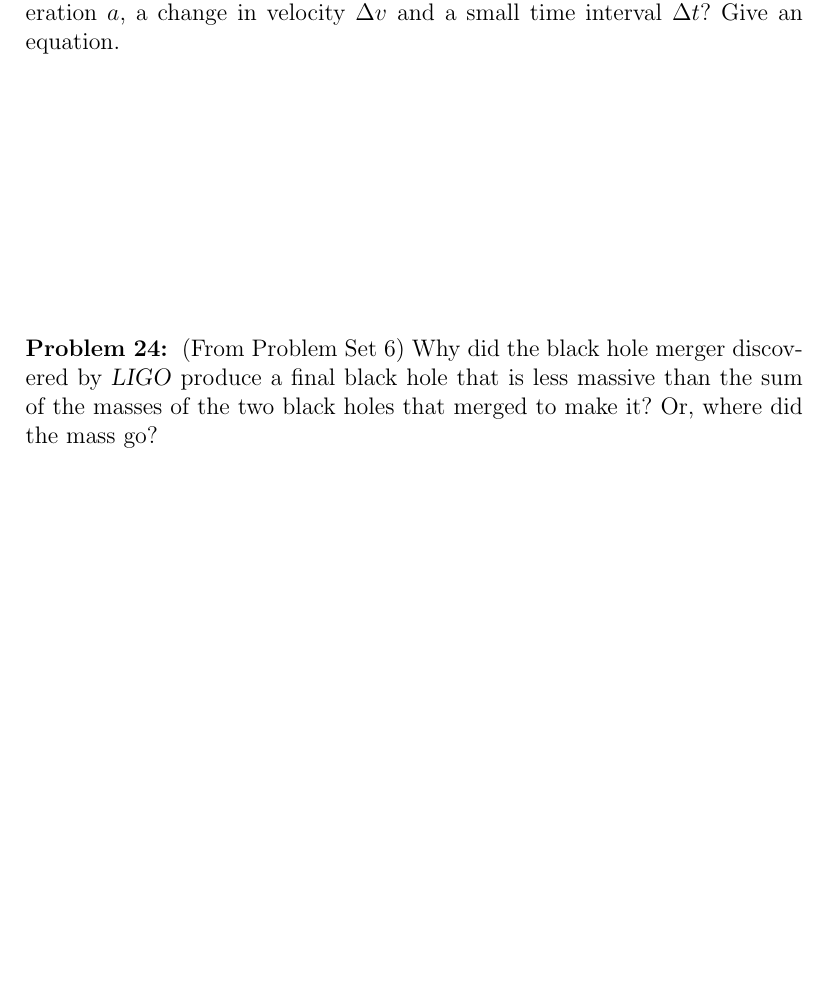
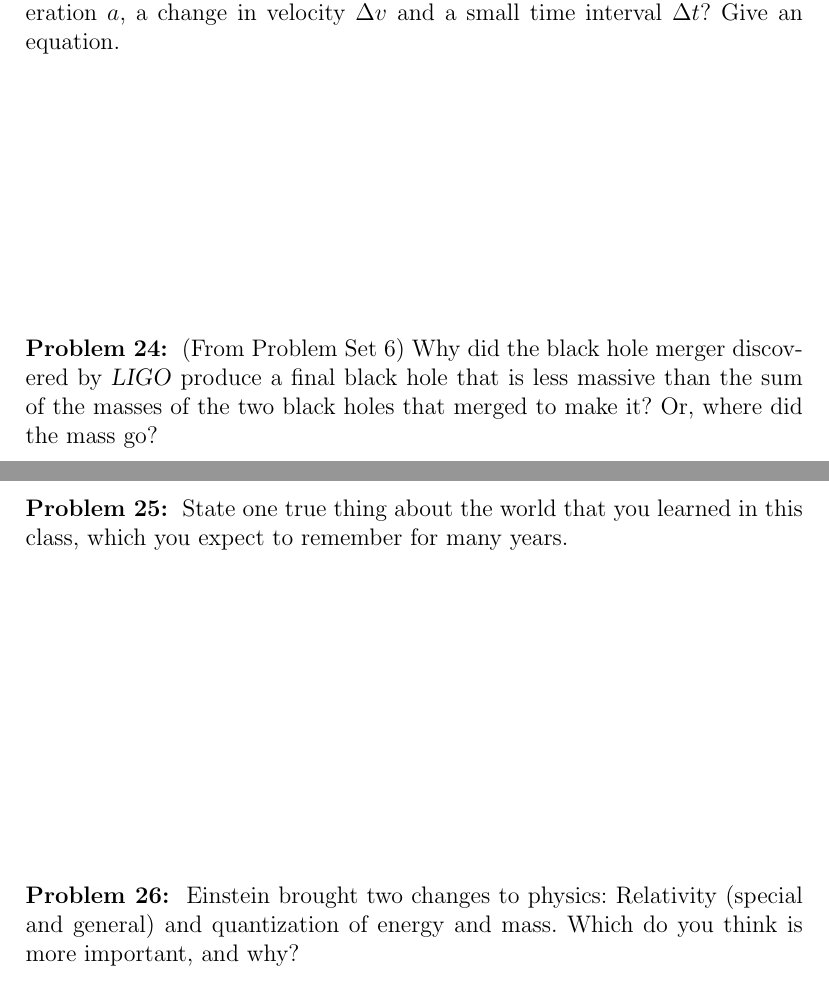
Before and after one commit to davidwhogg/EinsteinsUniverse, a LaTeX document (tex/final.tex): part of page 6 of 6 before the commit and two parts of pages 6 and 7 of 7 after it, the two joined at a grey line, cut so that both start at the same text, the shorter picture padded with empty space. Compiled offline with pdfLaTeX.

Commit message:
two more questions

```diff
--- a/tex/final.tex
+++ b/tex/final.tex
@@ -221,3 +221,16 @@ Why did the black hole merger discovered by \textsl{LIGO} produce a final black
 
 \vfill ~
 
+\clearpage
+
+\begin{problem}
+State one true thing about the world that you learned in this class,
+which you expect to remember for many years.
+\end{problem}
+
+\vfill ~
+
+\begin{problem}
+Einstein brought two changes to physics: Relativity (special and general) and
+quantization of energy and mass. Which do you think is more important, and why?
+\end{problem}
```
Also changed, not shown: tex/final.tex (11 more changed lines).
